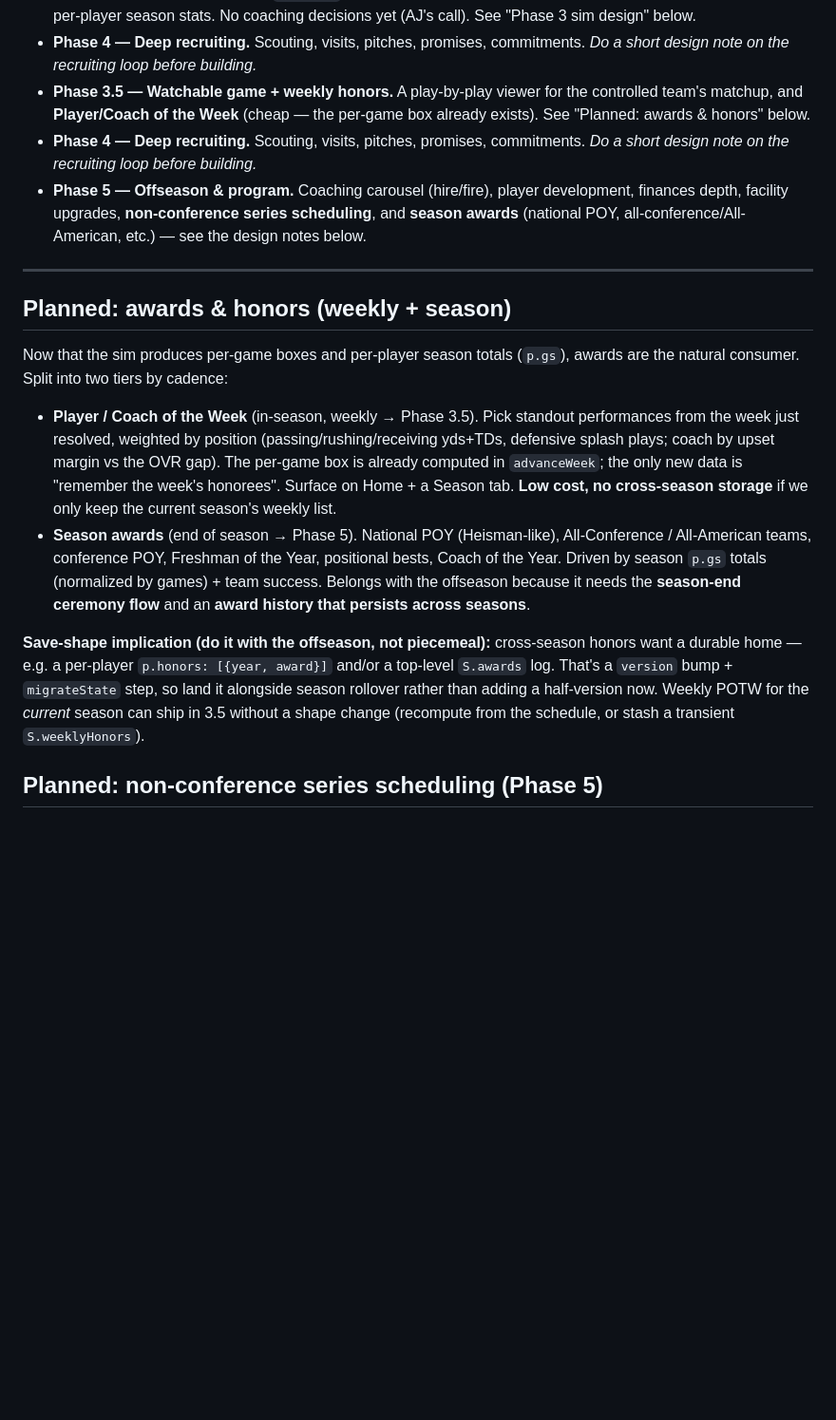
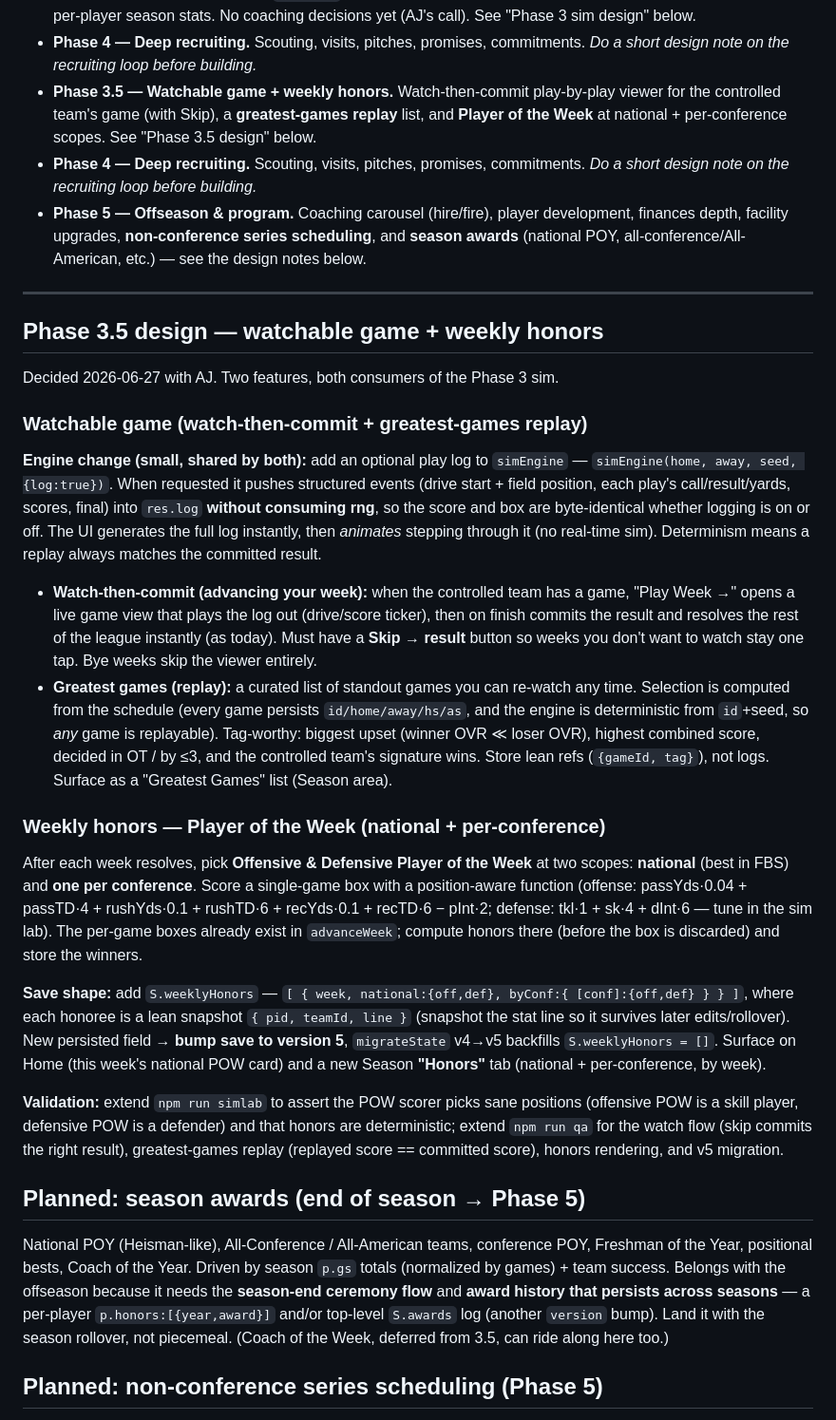
Before and after one commit to ajhollowayvrm/sideline, a Markdown page: CLAUDE.md, the part around the change. Shown at 95% size. Rendered like a GitHub page; blank space fills up the shorter version.

Commit message:
Docs: Phase 3.5 design note (watch-then-commit, greatest games, weekly POW)
Capture AJ's decisions for Phase 3.5: watch-then-commit play-by-play viewer (with
Skip) backed by an optional simEngine play log, a greatest-games replay list, and
Player of the Week at national + per-conference scopes (S.weeklyHonors, save v5).
Season awards stay deferred to Phase 5 with the offseason/rollover machinery.

Co-Authored-By: Claude Opus 4.8 (1M context) <noreply@anthropic.com>
Claude-Session: https://claude.ai/code/session_01QLh5sszNUVBcLBtmEeYRMD

```diff
--- a/CLAUDE.md
+++ b/CLAUDE.md
@@ -39,9 +39,9 @@ plain static files so Pages still serves it with zero config.
   yet (AJ's call). See "Phase 3 sim design" below.
 - **Phase 4 — Deep recruiting.** Scouting, visits, pitches, promises, commitments.
   *Do a short design note on the recruiting loop before building.*
-- **Phase 3.5 — Watchable game + weekly honors.** A play-by-play viewer for the controlled
-  team's matchup, and **Player/Coach of the Week** (cheap — the per-game box already exists).
-  See "Planned: awards & honors" below.
+- **Phase 3.5 — Watchable game + weekly honors.** Watch-then-commit play-by-play viewer for
+  the controlled team's game (with Skip), a **greatest-games replay** list, and **Player of the
+  Week** at national + per-conference scopes. See "Phase 3.5 design" below.
 - **Phase 4 — Deep recruiting.** Scouting, visits, pitches, promises, commitments.
   *Do a short design note on the recruiting loop before building.*
 - **Phase 5 — Offseason & program.** Coaching carousel (hire/fire), player development,
@@ -50,28 +50,59 @@ plain static files so Pages still serves it with zero config.
 
 ---
 
-## Planned: awards & honors (weekly + season)
+## Phase 3.5 design — watchable game + weekly honors
 
-Now that the sim produces per-game boxes and per-player season totals (`p.gs`), awards are the
-natural consumer. Split into two tiers by cadence:
+Decided 2026-06-27 with AJ. Two features, both consumers of the Phase 3 sim.
 
-- **Player / Coach of the Week** (in-season, weekly → Phase 3.5). Pick standout performances
-  from the week just resolved, weighted by position (passing/rushing/receiving yds+TDs,
-  defensive splash plays; coach by upset margin vs the OVR gap). The per-game box is already
-  computed in `advanceWeek`; the only new data is "remember the week's honorees". Surface on
-  Home + a Season tab. **Low cost, no cross-season storage** if we only keep the current season's
-  weekly list.
-- **Season awards** (end of season → Phase 5). National POY (Heisman-like), All-Conference /
-  All-American teams, conference POY, Freshman of the Year, positional bests, Coach of the Year.
-  Driven by season `p.gs` totals (normalized by games) + team success. Belongs with the
-  offseason because it needs the **season-end ceremony flow** and an **award history that
-  persists across seasons**.
+### Watchable game (watch-then-commit + greatest-games replay)
 
-**Save-shape implication (do it with the offseason, not piecemeal):** cross-season honors want a
-durable home — e.g. a per-player `p.honors: [{year, award}]` and/or a top-level `S.awards` log.
-That's a `version` bump + `migrateState` step, so land it alongside season rollover rather than
-adding a half-version now. Weekly POTW for the *current* season can ship in 3.5 without a
-shape change (recompute from the schedule, or stash a transient `S.weeklyHonors`).
+**Engine change (small, shared by both):** add an optional play log to `simEngine` —
+`simEngine(home, away, seed, {log:true})`. When requested it pushes structured events
+(drive start + field position, each play's call/result/yards, scores, final) into `res.log`
+**without consuming rng**, so the score and box are byte-identical whether logging is on or
+off. The UI generates the full log instantly, then *animates* stepping through it (no real-time
+sim). Determinism means a replay always matches the committed result.
+
+- **Watch-then-commit (advancing your week):** when the controlled team has a game,
+  "Play Week →" opens a live game view that plays the log out (drive/score ticker), then on
+  finish commits the result and resolves the rest of the league instantly (as today). Must have
+  a **Skip → result** button so weeks you don't want to watch stay one tap. Bye weeks skip the
+  viewer entirely.
+- **Greatest games (replay):** a curated list of standout games you can re-watch any time.
+  Selection is computed from the schedule (every game persists `id/home/away/hs/as`, and the
+  engine is deterministic from `id`+seed, so *any* game is replayable). Tag-worthy: biggest
+  upset (winner OVR ≪ loser OVR), highest combined score, decided in OT / by ≤3, and the
+  controlled team's signature wins. Store lean refs (`{gameId, tag}`), not logs. Surface as a
+  "Greatest Games" list (Season area).
+
+### Weekly honors — Player of the Week (national + per-conference)
+
+After each week resolves, pick **Offensive & Defensive Player of the Week** at two scopes:
+**national** (best in FBS) and **one per conference**. Score a single-game box with a
+position-aware function (offense: passYds·0.04 + passTD·4 + rushYds·0.1 + rushTD·6 +
+recYds·0.1 + recTD·6 − pInt·2; defense: tkl·1 + sk·4 + dInt·6 — tune in the sim lab). The
+per-game boxes already exist in `advanceWeek`; compute honors there (before the box is
+discarded) and store the winners.
+
+**Save shape:** add `S.weeklyHonors` — `[ { week, national:{off,def}, byConf:{ [conf]:{off,def} } } ]`,
+where each honoree is a lean snapshot `{ pid, teamId, line }` (snapshot the stat line so it
+survives later edits/rollover). New persisted field → **bump save to version 5**, `migrateState`
+v4→v5 backfills `S.weeklyHonors = []`. Surface on Home (this week's national POW card) and a new
+Season **"Honors"** tab (national + per-conference, by week).
+
+**Validation:** extend `npm run simlab` to assert the POW scorer picks sane positions
+(offensive POW is a skill player, defensive POW is a defender) and that honors are deterministic;
+extend `npm run qa` for the watch flow (skip commits the right result), greatest-games replay
+(replayed score == committed score), honors rendering, and v5 migration.
+
+## Planned: season awards (end of season → Phase 5)
+
+National POY (Heisman-like), All-Conference / All-American teams, conference POY, Freshman of
+the Year, positional bests, Coach of the Year. Driven by season `p.gs` totals (normalized by
+games) + team success. Belongs with the offseason because it needs the **season-end ceremony
+flow** and **award history that persists across seasons** — a per-player `p.honors:[{year,award}]`
+and/or top-level `S.awards` log (another `version` bump). Land it with the season rollover, not
+piecemeal. (Coach of the Week, deferred from 3.5, can ride along here too.)
 
 ## Planned: non-conference series scheduling (Phase 5)
 
```
